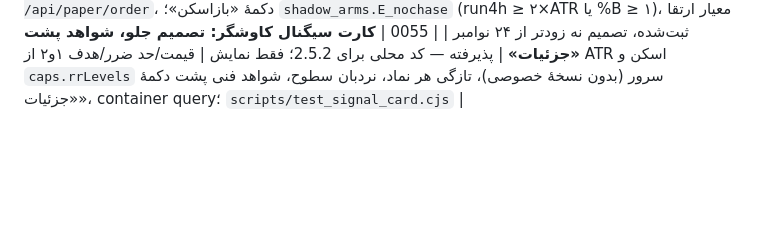
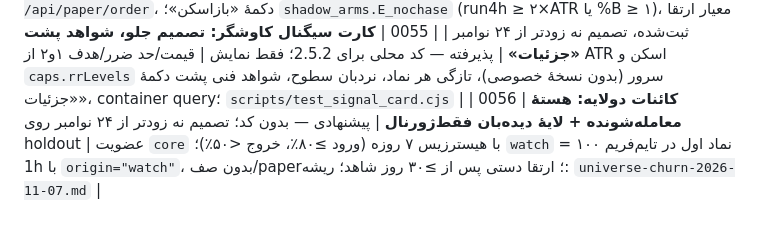
Before and after one commit to iman-taheri59/nobi, a Markdown page: docs/adr/README.md, the part around the change. GitHub-like rendering; blank space fills up the shorter version.

Commit message:
ADR-0056 (proposed): two-tier universe — core + journal-only watch tier (#78)
* ADR-0056 (proposed): two-tier universe — hysteresis core + journal-only watch tier; decision 24 Nov on holdout

* restore exec bits lost by the sandbox (no content change)

---------

Co-authored-by: nobi-agent <agent@nobi.local>

```diff
--- a/docs/adr/README.md
+++ b/docs/adr/README.md
@@ -90,3 +90,4 @@
 | 0053 | **رژیم `fx-shock`، وزن صفر FA fallback، کلید قطع پایدار** | پذیرفته — کد روی `main` برای 2.5.1 | `regime.py` حالت `fx-shock` (پرمیوم ≥۶٪ یا حرکت ۲۴h نرخ ≥۳٪، فقط ثبت)؛ پروفایل `fallback` با `fa_weighted:false` و basis `ta+liq`؛ `halted/halt_reasons` در `paper_state.json` |
 | 0054 | **کهنگی پلن در صف تأیید + بازوی سایهٔ «نه‌تعقیب»** | پذیرفته — کد روی `main` برای 2.5.2؛ قفل فقط مسیر انسانی، بازو فقط ثبت | سن اسکن + فاصلهٔ قیمت (۱٫۵٪ یا ۰٫۵×ATR) → `queue-signal-stale`/`queue-price-moved` در `POST /api/paper/order`، دکمهٔ «بازاسکن»؛ `shadow_arms.E_nochase` (run4h ≥ ۲×ATR یا %B ≥ ۱)، معیار ارتقا ثبت‌شده، تصمیم نه زودتر از ۲۴ نوامبر |
 | 0055 | **کارت سیگنال کاوشگر: تصمیم جلو، شواهد پشت «جزئیات»** | پذیرفته — کد محلی برای 2.5.2؛ فقط نمایش | قیمت/حد ضرر/هدف ۱و۲ از ATR اسکن و `caps.rrLevels` سرور (بدون نسخهٔ خصوصی)، تازگی هر نماد، نردبان سطوح، شواهد فنی پشت دکمهٔ «جزئیات»، container query؛ `scripts/test_signal_card.cjs` |
+| 0056 | **کائنات دولایه: هستهٔ معامله‌شونده + لایهٔ دیده‌بان فقط‌ژورنال** | پیشنهادی — بدون کد؛ تصمیم نه زودتر از ۲۴ نوامبر روی holdout | عضویت `core` با هیسترزیس ۷ روزه (ورود ≥۸۰٪، خروج <۵۰٪)؛ `watch` = ۱۰۰ نماد اول در تایم‌فریم 1h با `origin="watch"`، بدون صف/paper؛ ارتقا دستی پس از ≥۳۰ روز شاهد؛ ریشه: `universe-churn-2026-11-07.md` |
```
Also changed, not shown: 2 other files.
